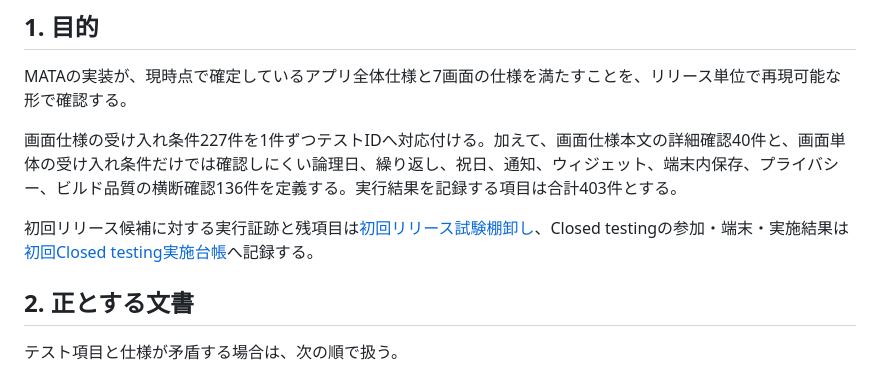
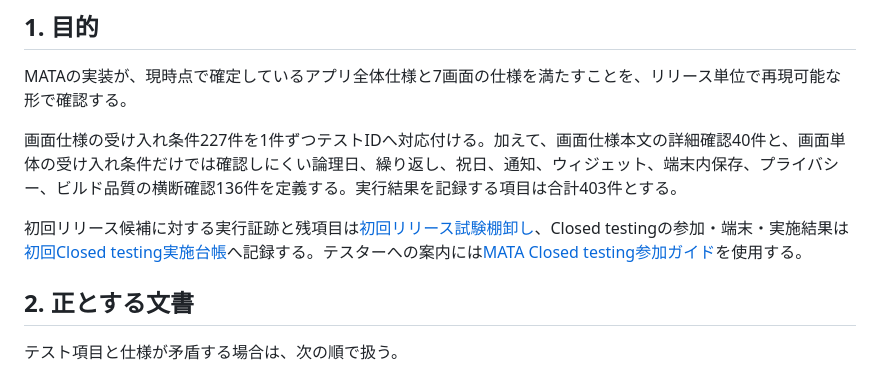
Before and after one commit to Sakemotti/MATA, a Markdown page: .agents/test-specs/README.md, the part around the change. Drawn GitHub-style.

Commit message:
docs: add closed testing participant guide

```diff
--- a/.agents/test-specs/README.md
+++ b/.agents/test-specs/README.md
@@ -10,7 +10,7 @@ MATAの実装が、現時点で確定しているアプリ全体仕様と7画面
 
 画面仕様の受け入れ条件227件を1件ずつテストIDへ対応付ける。加えて、画面仕様本文の詳細確認40件と、画面単体の受け入れ条件だけでは確認しにくい論理日、繰り返し、祝日、通知、ウィジェット、端末内保存、プライバシー、ビルド品質の横断確認136件を定義する。実行結果を記録する項目は合計403件とする。
 
-初回リリース候補に対する実行証跡と残項目は[初回リリース試験棚卸し](initial-release-inventory.md)、Closed testingの参加・端末・実施結果は[初回Closed testing実施台帳](closed-testing-log.md)へ記録する。
+初回リリース候補に対する実行証跡と残項目は[初回リリース試験棚卸し](initial-release-inventory.md)、Closed testingの参加・端末・実施結果は[初回Closed testing実施台帳](closed-testing-log.md)へ記録する。テスターへの案内には[MATA Closed testing参加ガイド](closed-testing-tester-guide.md)を使用する。
 
 ## 2. 正とする文書
 
```
Also changed, not shown: .agents/test-specs/closed-testing-log.md (+1 -0 lines), .agents/test-specs/closed-testing-tester-guide.md (added, +179 -0 lines).
